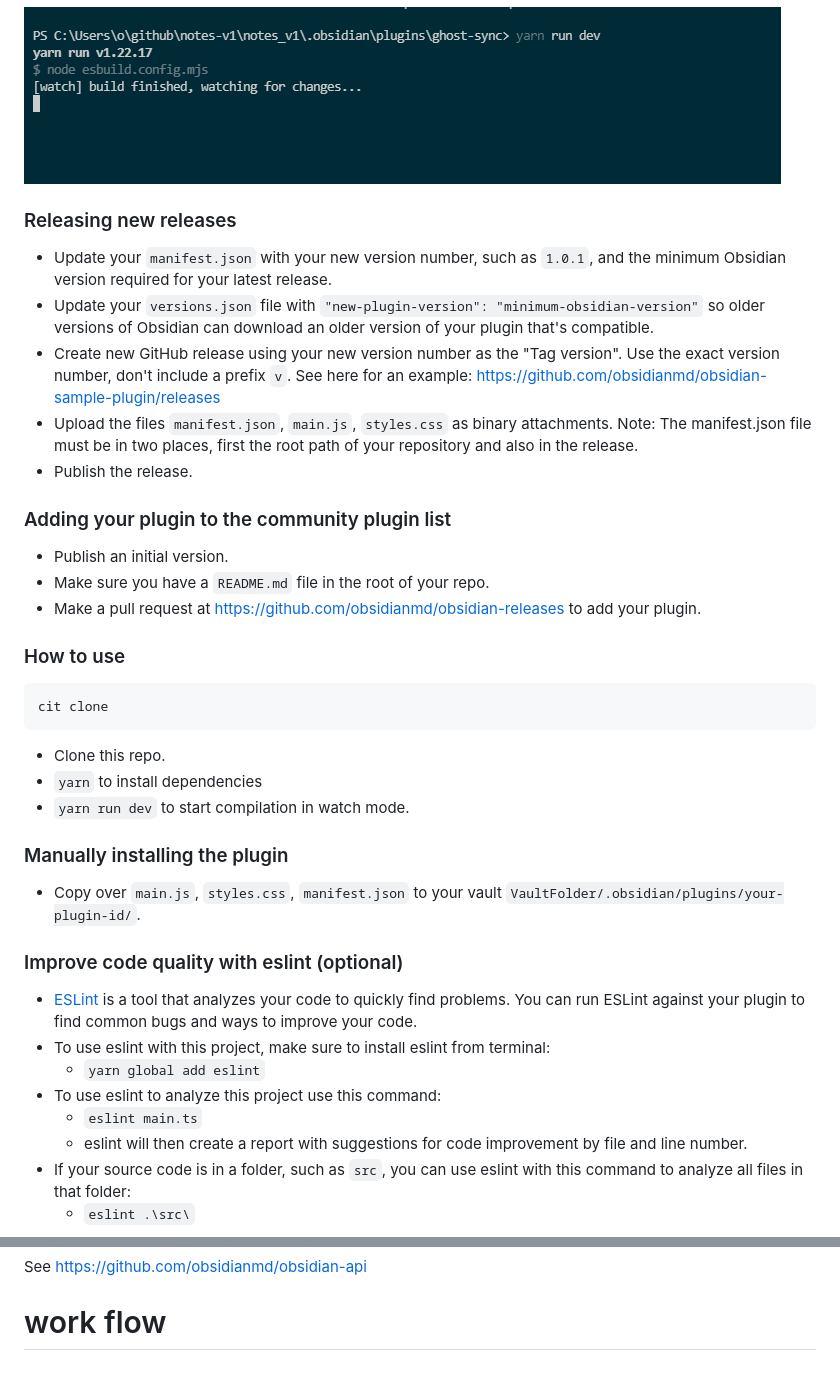
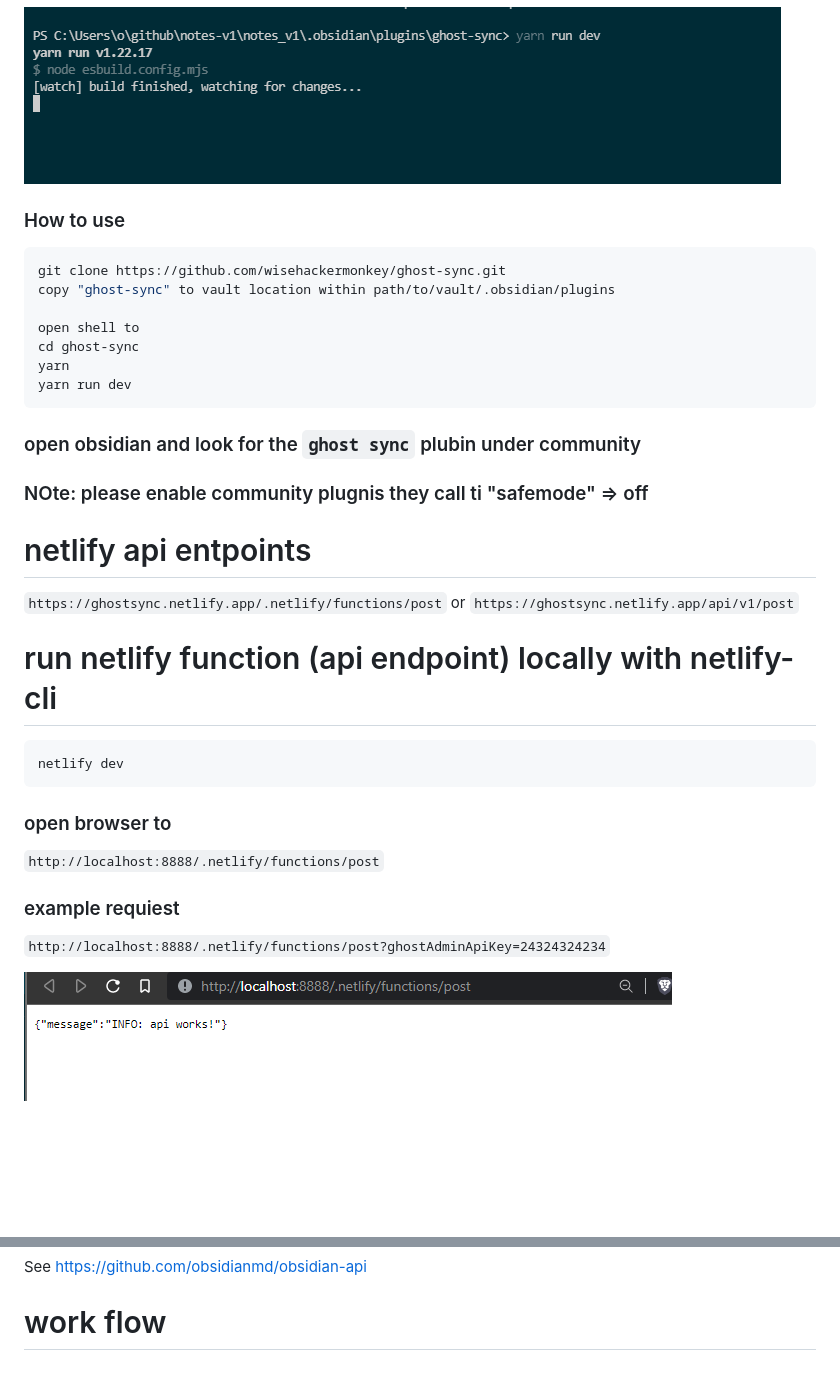
Before and after one commit to wisehackermonkey/ghost-sync, a Markdown page: README.md, 2 parts joined by grey strips. Rendered like a GitHub page; pictures changed too: assets/2021-11-16-14-48-34.png (added); blank space fills up the shorter version.

````diff
--- a/README.md
+++ b/README.md
@@ -42,42 +16,35 @@ nodemon ./SyncService.js
 ```
 ![](assets/2021-11-13-14-34-04.png)
 
-### Releasing new releases
-
-- Update your `manifest.json` with your new version number, such as `1.0.1`, and the minimum Obsidian version required for your latest release.
-- Update your `versions.json` file with `"new-plugin-version": "minimum-obsidian-version"` so older versions of Obsidian can download an older version of your plugin that's compatible.
-- Create new GitHub release using your new version number as the "Tag version". Use the exact version number, don't include a prefix `v`. See here for an example: https://github.com/obsidianmd/obsidian-sample-plugin/releases
-- Upload the files `manifest.json`, `main.js`, `styles.css` as binary attachments. Note: The manifest.json file must be in two places, first the root path of your repository and also in the release.
-- Publish the release.
-
-### Adding your plugin to the community plugin list
-
-- Publish an initial version.
-- Make sure you have a `README.md` file in the root of your repo.
-- Make a pull request at https://github.com/obsidianmd/obsidian-releases to add your plugin.
-
 ### How to use
 ```bash
-cit clone
+git clone https://github.com/wisehackermonkey/ghost-sync.git
+copy "ghost-sync" to vault location within path/to/vault/.obsidian/plugins
+
+open shell to
+cd ghost-sync
+yarn
+yarn run dev
 ```
-- Clone this repo.
-- `yarn` to install dependencies
-- `yarn run dev` to start compilation in watch mode.
+### open obsidian and look for the  `ghost sync` plubin under community
+### NOte: please enable community plugnis they call ti "safemode" => off
 
-### Manually installing the plugin
 
-- Copy over `main.js`, `styles.css`, `manifest.json` to your vault `VaultFolder/.obsidian/plugins/your-plugin-id/`.
+# netlify api entpoints
+`https://ghostsync.netlify.app/.netlify/functions/post`
+or
+`https://ghostsync.netlify.app/api/v1/post`
+# run netlify function (api endpoint) locally with netlify-cli
+```bash
+netlify dev
+```
+### open browser to
+`http://localhost:8888/.netlify/functions/post`
 
-### Improve code quality with eslint (optional)
-- [ESLint](https://eslint.org/) is a tool that analyzes your code to quickly find problems. You can run ESLint against your plugin to find common bugs and ways to improve your code.
-- To use eslint with this project, make sure to install eslint from terminal:
-  - `yarn global add eslint`
-- To use eslint to analyze this project use this command:
-  - `eslint main.ts`
-  - eslint will then create a report with suggestions for code improvement by file and line number.
-- If your source code is in a folder, such as `src`, you can use eslint with this command to analyze all files in that folder:
-  - `eslint .\src\`
+### example requiest
+`http://localhost:8888/.netlify/functions/post?ghostAdminApiKey=24324324234`
 
+![](assets/2021-11-16-14-48-34.png)
 ![](assets/2021-11-14-09-42-29.png)
 # Links
 ### [mixmark-io/turndown: 🛏 An HTML to Markdown converter written in JavaScript](https://github.com/mixmark-io/turndown)
@@ -96,3 +63,33 @@ See https://github.com/obsidianmd/obsidian-api
 
 
 # work flow
+
+
+
+<!--
+
+
+### Releasing new releases
+
+- Update your `manifest.json` with your new version number, such as `1.0.1`, and the minimum Obsidian version required for your latest release.
+- Update your `versions.json` file with `"new-plugin-version": "minimum-obsidian-version"` so older versions of Obsidian can download an older version of your plugin that's compatible.
+- Create new GitHub release using your new version number as the "Tag version". Use the exact version number, don't include a prefix `v`. See here for an example: https://github.com/obsidianmd/obsidian-sample-plugin/releases
+- Upload the files `manifest.json`, `main.js`, `styles.css` as binary attachments. Note: The manifest.json file must be in two places, first the root path of your repository and also in the release.
+- Publish the release.
+
+### Adding your plugin to the community plugin list
+
+- Publish an initial version.
+- Make sure you have a `README.md` file in the root of your repo.
+- Make a pull request at https://github.com/obsidianmd/obsidian-releases to add your plugin.
+
+
+### Improve code quality with eslint (optional)
+- [ESLint](https://eslint.org/) is a tool that analyzes your code to quickly find problems. You can run ESLint against your plugin to find common bugs and ways to improve your code.
+- To use eslint with this project, make sure to install eslint from terminal:
+  - `yarn global add eslint`
+- To use eslint to analyze this project use this command:
+  - `eslint main.ts`
+  - eslint will then create a report with suggestions for code improvement by file and line number.
+- If your source code is in a folder, such as `src`, you can use eslint with this command to analyze all files in that folder:
+  - `eslint .\src\` -->
````
Also changed, not shown: other parts of README.md (+1 -27 lines), 5 other files.
